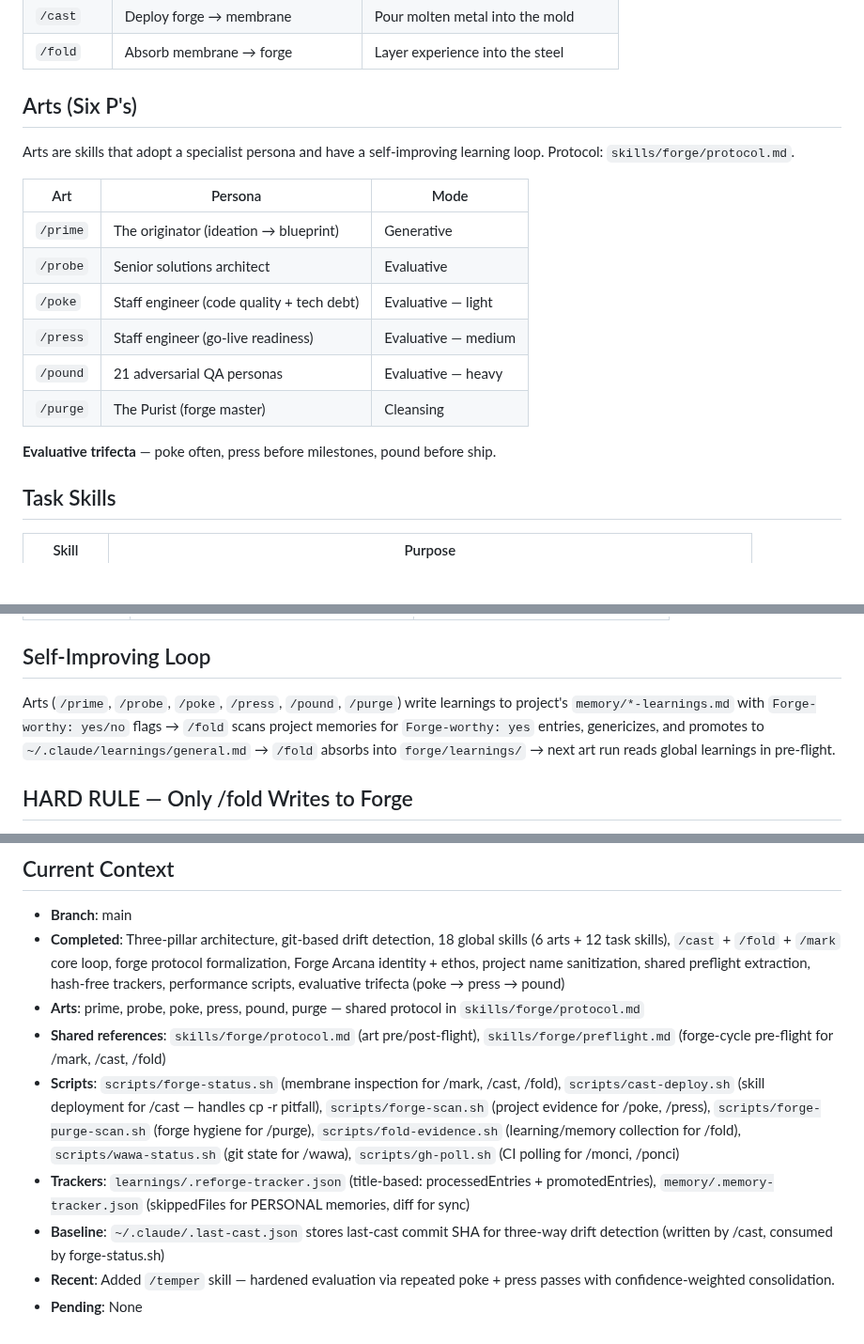
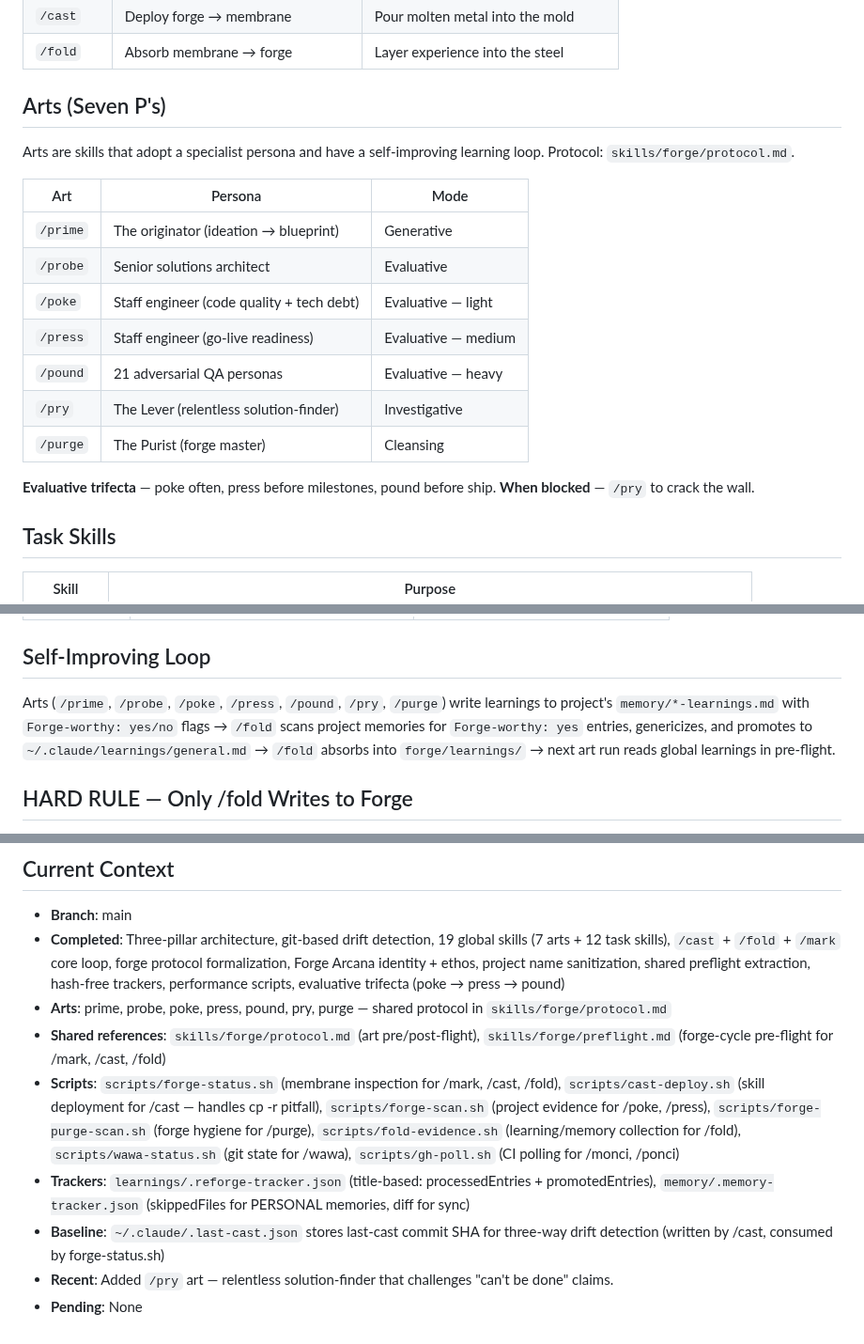
Before and after one commit to forge-arcana/forge, a Markdown page: CLAUDE.md, 3 parts joined by grey strips. Shown at 94% size. Drawn GitHub-style; blank space fills up the shorter version.

```diff
--- a/CLAUDE.md
+++ b/CLAUDE.md
@@ -16,7 +16,7 @@ Forge is the shared tooling, conventions, and reference documentation repo used
 | `/cast` | Deploy forge → membrane | Pour molten metal into the mold |
 | `/fold` | Absorb membrane → forge | Layer experience into the steel |
 
-## Arts (Six P's)
+## Arts (Seven P's)
 Arts are skills that adopt a specialist persona and have a self-improving learning loop. Protocol: `skills/forge/protocol.md`.
 
 | Art | Persona | Mode |
@@ -26,9 +26,11 @@ Arts are skills that adopt a specialist persona and have a self-improving learni
 | `/poke` | Staff engineer (code quality + tech debt) | Evaluative — light |
 | `/press` | Staff engineer (go-live readiness) | Evaluative — medium |
 | `/pound` | 21 adversarial QA personas | Evaluative — heavy |
+| `/pry` | The Lever (relentless solution-finder) | Investigative |
 | `/purge` | The Purist (forge master) | Cleansing |
 
 **Evaluative trifecta** — poke often, press before milestones, pound before ship.
+**When blocked** — `/pry` to crack the wall.
 
 ## Task Skills
 | Skill | Purpose |
@@ -54,7 +56,7 @@ Arts are skills that adopt a specialist persona and have a self-improving learni
 | `memory/` | `/cast` syncs to `~/.claude/memory/` | Auto-accumulates → `/fold` absorbs |
 
 ## Self-Improving Loop
-Arts (`/prime`, `/probe`, `/poke`, `/press`, `/pound`, `/purge`) write learnings to project's `memory/*-learnings.md` with `Forge-worthy: yes/no` flags → `/fold` scans project memories for `Forge-worthy: yes` entries, genericizes, and promotes to `~/.claude/learnings/general.md` → `/fold` absorbs into `forge/learnings/` → next art run reads global learnings in pre-flight.
+Arts (`/prime`, `/probe`, `/poke`, `/press`, `/pound`, `/pry`, `/purge`) write learnings to project's `memory/*-learnings.md` with `Forge-worthy: yes/no` flags → `/fold` scans project memories for `Forge-worthy: yes` entries, genericizes, and promotes to `~/.claude/learnings/general.md` → `/fold` absorbs into `forge/learnings/` → next art run reads global learnings in pre-flight.
 
 ## HARD RULE — Only /fold Writes to Forge
 > **No project, no skill, no manual edit touches forge repo files directly.**
@@ -82,11 +84,11 @@ No docs/ directory — forge is a tooling repo. Skill documentation lives inside
 
 ## Current Context
 - **Branch**: main
-- **Completed**: Three-pillar architecture, git-based drift detection, 18 global skills (6 arts + 12 task skills), `/cast` + `/fold` + `/mark` core loop, forge protocol formalization, Forge Arcana identity + ethos, project name sanitization, shared preflight extraction, hash-free trackers, performance scripts, evaluative trifecta (poke → press → pound)
-- **Arts**: prime, probe, poke, press, pound, purge — shared protocol in `skills/forge/protocol.md`
+- **Completed**: Three-pillar architecture, git-based drift detection, 19 global skills (7 arts + 12 task skills), `/cast` + `/fold` + `/mark` core loop, forge protocol formalization, Forge Arcana identity + ethos, project name sanitization, shared preflight extraction, hash-free trackers, performance scripts, evaluative trifecta (poke → press → pound)
+- **Arts**: prime, probe, poke, press, pound, pry, purge — shared protocol in `skills/forge/protocol.md`
 - **Shared references**: `skills/forge/protocol.md` (art pre/post-flight), `skills/forge/preflight.md` (forge-cycle pre-flight for /mark, /cast, /fold)
 - **Scripts**: `scripts/forge-status.sh` (membrane inspection for /mark, /cast, /fold), `scripts/cast-deploy.sh` (skill deployment for /cast — handles cp -r pitfall), `scripts/forge-scan.sh` (project evidence for /poke, /press), `scripts/forge-purge-scan.sh` (forge hygiene for /purge), `scripts/fold-evidence.sh` (learning/memory collection for /fold), `scripts/wawa-status.sh` (git state for /wawa), `scripts/gh-poll.sh` (CI polling for /monci, /ponci)
 - **Trackers**: `learnings/.reforge-tracker.json` (title-based: processedEntries + promotedEntries), `memory/.memory-tracker.json` (skippedFiles for PERSONAL memories, diff for sync)
 - **Baseline**: `~/.claude/.last-cast.json` stores last-cast commit SHA for three-way drift detection (written by /cast, consumed by forge-status.sh)
-- **Recent**: Added `/temper` skill — hardened evaluation via repeated poke + press passes with confidence-weighted consolidation.
+- **Recent**: Added `/pry` art — relentless solution-finder that challenges "can't be done" claims.
 - **Pending**: None
```
Also changed, not shown: skills/forge/protocol.md (+2 -1 lines), skills/pry/SKILL.md (added, +136 -0 lines).
